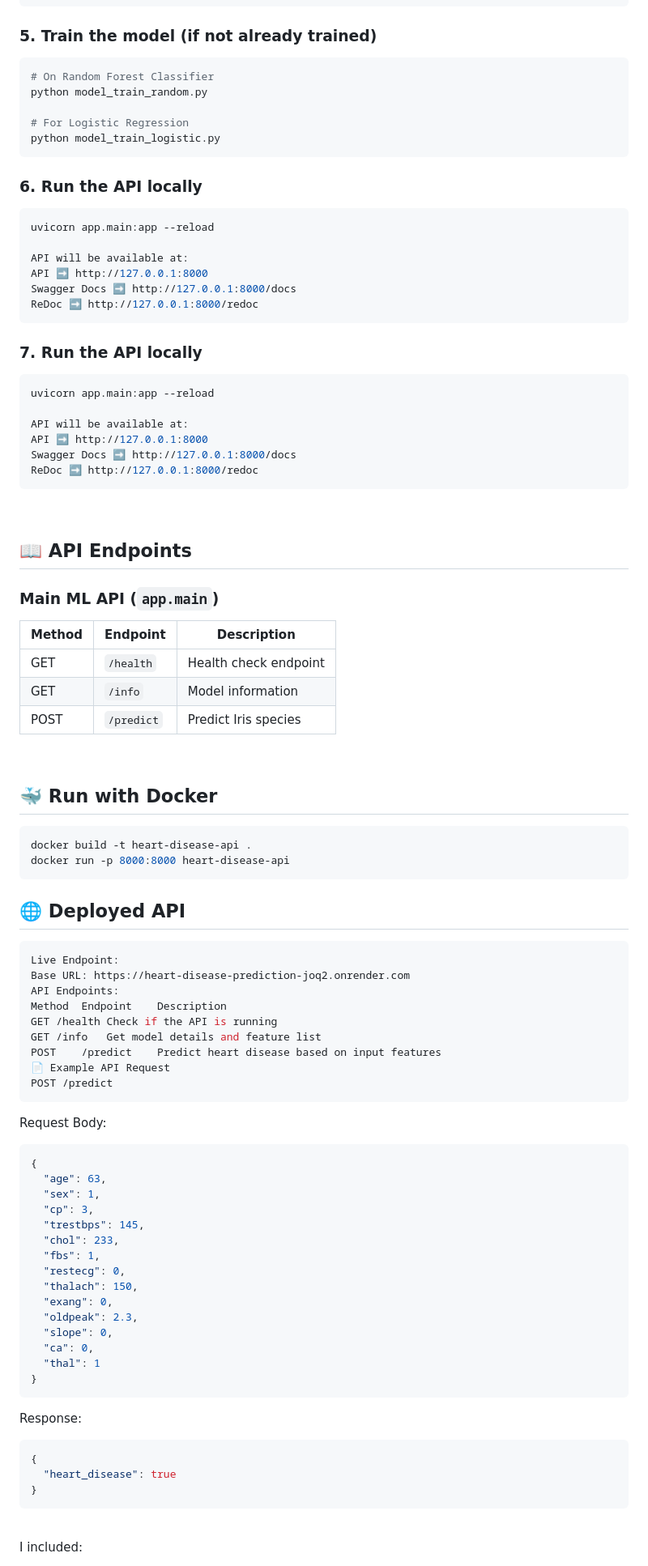
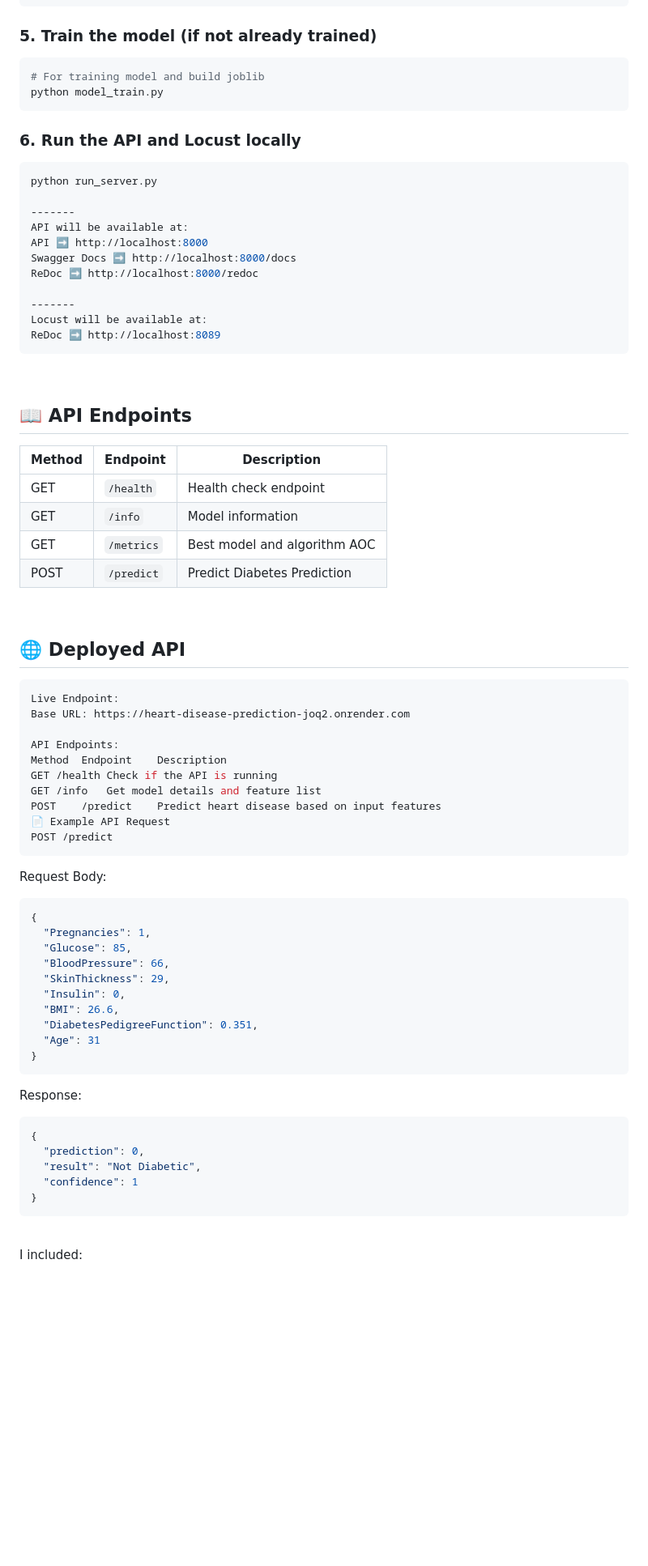
Before and after one commit to Aronno1920/Diabetes-Prediction, a Markdown page: README.md, the part around one of its changes. Shown at 81% size. GitHub-like rendering; blank space fills up the shorter version.

````diff
--- a/README.md
+++ b/README.md
@@ -76,54 +80,42 @@ pip install -r requirements.txt
 ```
 ### 5. Train the model (if not already trained)
 ```bash
-# On Random Forest Classifier
-python model_train_random.py
+# For training model and build joblib
+python model_train.py
+```
+### 6. Run the API and Locust locally
+```bash
+python run_server.py
 
-# For Logistic Regression
-python model_train_logistic.py
-```
-### 6. Run the API locally
-```bash
-uvicorn app.main:app --reload
+-------
+API will be available at:
+API ➡ http://localhost:8000
+Swagger Docs ➡ http://localhost:8000/docs
+ReDoc ➡ http://localhost:8000/redoc
 
-API will be available at:
-API ➡ http://127.0.0.1:8000
-Swagger Docs ➡ http://127.0.0.1:8000/docs
-ReDoc ➡ http://127.0.0.1:8000/redoc
-```
-
-### 7. Run the API locally
-```bash
-uvicorn app.main:app --reload
-
-API will be available at:
-API ➡ http://127.0.0.1:8000
-Swagger Docs ➡ http://127.0.0.1:8000/docs
-ReDoc ➡ http://127.0.0.1:8000/redoc
+-------
+Locust will be available at:
+ReDoc ➡ http://localhost:8089
 ```
 
 <br/>
 
 ## 📖 API Endpoints
-### Main ML API (`app.main`)
 
 | Method | Endpoint | Description |
 |--------|----------|-------------|
 | GET | `/health` | Health check endpoint |
 | GET | `/info` | Model information |
-| POST | `/predict` | Predict Iris species |
+| GET | `/metrics` | Best model and algorithm AOC |
+| POST | `/predict` | Predict Diabetes Prediction |
 
 <br/>
 
-## 🐳 Run with Docker
-```bash
-docker build -t heart-disease-api .
-docker run -p 8000:8000 heart-disease-api
-```
 ## 🌐 Deployed API
 ```bash
 Live Endpoint:
 Base URL: https://heart-disease-prediction-joq2.onrender.com
+
 API Endpoints:
 Method	Endpoint	Description
 GET	/health	Check if the API is running
@@ -135,25 +127,22 @@ POST /predict
 Request Body:
 ```bash
 {
-  "age": 63,
-  "sex": 1,
-  "cp": 3,
-  "trestbps": 145,
-  "chol": 233,
-  "fbs": 1,
-  "restecg": 0,
-  "thalach": 150,
-  "exang": 0,
-  "oldpeak": 2.3,
-  "slope": 0,
-  "ca": 0,
-  "thal": 1
+  "Pregnancies": 1,
+  "Glucose": 85,
+  "BloodPressure": 66,
+  "SkinThickness": 29,
+  "Insulin": 0,
+  "BMI": 26.6,
+  "DiabetesPedigreeFunction": 0.351,
+  "Age": 31
 }
 ```
 Response:
 ```bash
 {
-  "heart_disease": true
+  "prediction": 0,
+  "result": "Not Diabetic",
+  "confidence": 1
 }
 ```
 
````
Also changed, not shown: other parts of README.md (+27 -25 lines).
